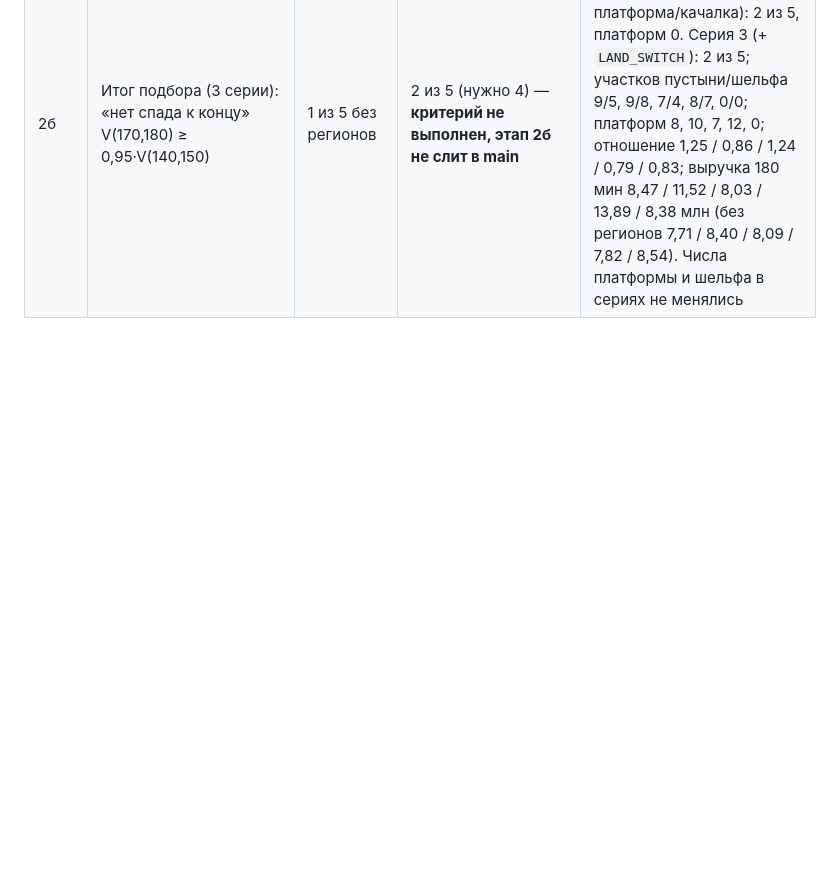
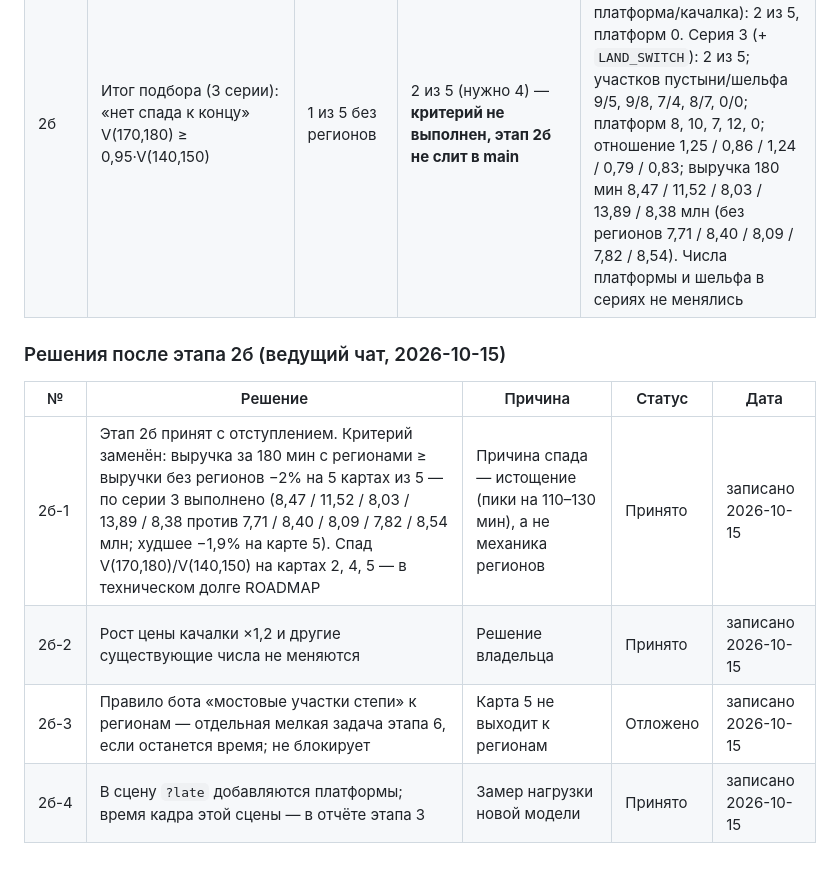
Before and after one commit to SoftwareSolutionsTandem/oil-tyccon_test1, a Markdown page: docs/DECISIONS.md, the part around the change. Rendered like a GitHub page; blank space fills up the shorter version.

Commit message:
Решения по этапу 2б: замена критерия, технический долг спада
Co-Authored-By: Claude Opus 5.5 <noreply@anthropic.com>
Claude-Session: https://claude.ai/code/session_01NaDKLz3JCCf4jgsi25UKvg

```diff
--- a/docs/DECISIONS.md
+++ b/docs/DECISIONS.md
@@ -81,3 +81,12 @@
 | 2б | Бот: платформа или качалка | — | строит то, что окупается быстрее (постройка и улучшения до 3-го ур. / прибыль 3-го ур.) | Качалка дорожает ×1,2 за каждую; к 40–45 качалкам следующая стоит $0,7–1,3 млн |
 | 2б | Бот: `LAND_SWITCH` | — | 1800 с: если следующая качалка окупается дольше 30 мин и рядом есть участок нового региона — покупает землю | Серии 1–2 этапа 2б: бот не купил ни одного участка шельфа и не поставил ни одной платформы — копил на качалку при свободных месторождениях |
 | 2б | Итог подбора (3 серии): «нет спада к концу» V(170,180) ≥ 0,95·V(140,150) | 1 из 5 без регионов | 2 из 5 (нужно 4) — **критерий не выполнен, этап 2б не слит в main** | Серия 1 (платформа, шельф): 2 из 5, платформ 0. Серия 2 (+ выбор платформа/качалка): 2 из 5, платформ 0. Серия 3 (+ `LAND_SWITCH`): 2 из 5; участков пустыни/шельфа 9/5, 9/8, 7/4, 8/7, 0/0; платформ 8, 10, 7, 12, 0; отношение 1,25 / 0,86 / 1,24 / 0,79 / 0,83; выручка 180 мин 8,47 / 11,52 / 8,03 / 13,89 / 8,38 млн (без регионов 7,71 / 8,40 / 8,09 / 7,82 / 8,54). Числа платформы и шельфа в сериях не менялись |
+
+### Решения после этапа 2б (ведущий чат, 2026-10-15)
+
+| № | Решение | Причина | Статус | Дата |
+|---|---|---|---|---|
+| 2б-1 | Этап 2б принят с отступлением. Критерий заменён: выручка за 180 мин с регионами ≥ выручки без регионов −2% на 5 картах из 5 — по серии 3 выполнено (8,47 / 11,52 / 8,03 / 13,89 / 8,38 против 7,71 / 8,40 / 8,09 / 7,82 / 8,54 млн; худшее −1,9% на карте 5). Спад V(170,180)/V(140,150) на картах 2, 4, 5 — в техническом долге ROADMAP | Причина спада — истощение (пики на 110–130 мин), а не механика регионов | Принято | записано 2026-10-15 |
+| 2б-2 | Рост цены качалки ×1,2 и другие существующие числа не меняются | Решение владельца | Принято | записано 2026-10-15 |
+| 2б-3 | Правило бота «мостовые участки степи» к регионам — отдельная мелкая задача этапа 6, если останется время; не блокирует | Карта 5 не выходит к регионам | Отложено | записано 2026-10-15 |
+| 2б-4 | В сцену `?late` добавляются платформы; время кадра этой сцены — в отчёте этапа 3 | Замер нагрузки новой модели | Принято | записано 2026-10-15 |
```
Also changed, not shown: docs/ROADMAP.md (+1 -1 lines).
